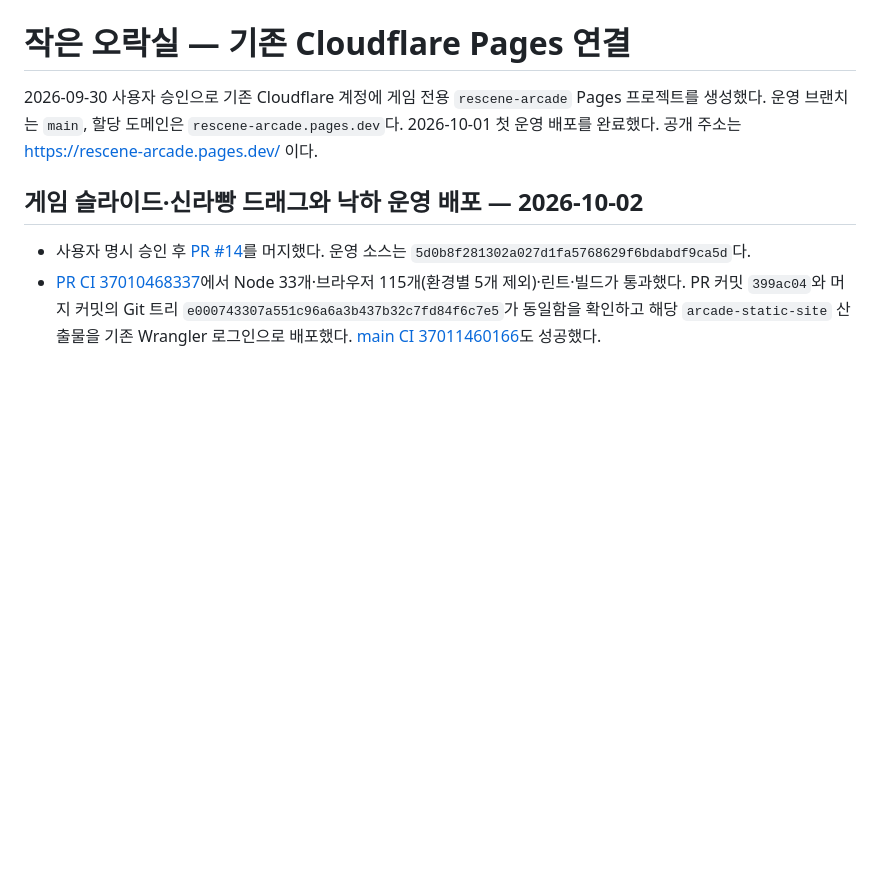
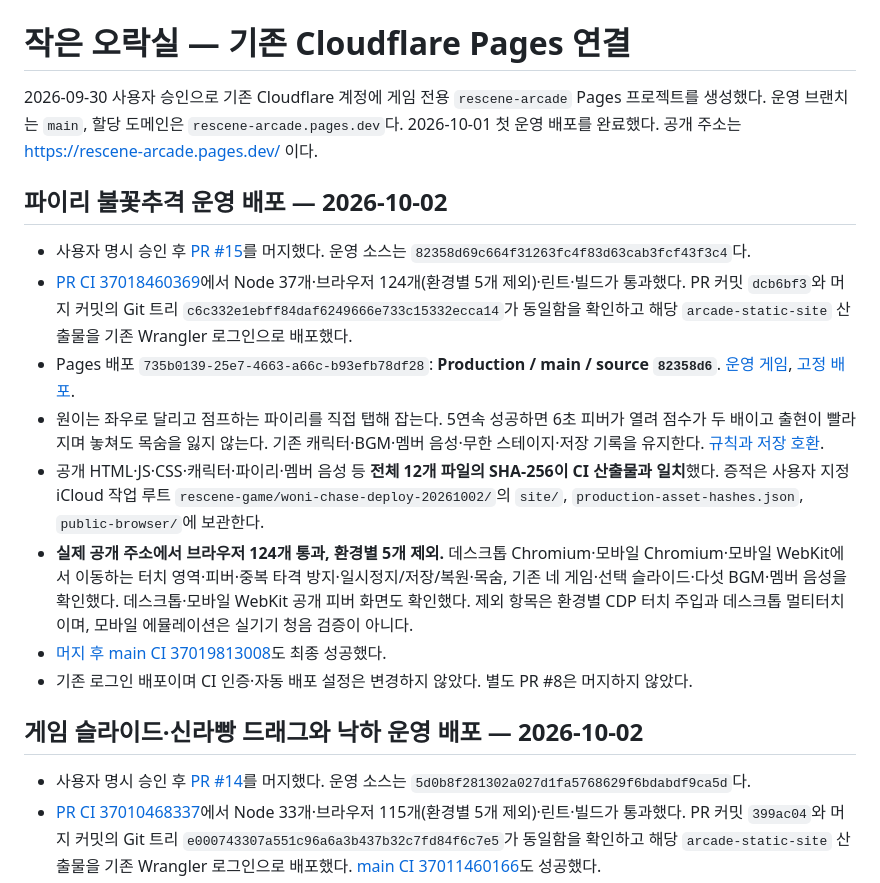
Before and after one commit to hhj4861/rescene-game, a Markdown page: docs/deployment/arcade-pages.md, the part around the change. GitHub-like rendering; blank space fills up the shorter version.

Commit message:
docs: record Woni flame chase production release

```diff
--- a/docs/deployment/arcade-pages.md
+++ b/docs/deployment/arcade-pages.md
@@ -1,6 +1,17 @@
 # 작은 오락실 — 기존 Cloudflare Pages 연결
 
 2026-09-30 사용자 승인으로 기존 Cloudflare 계정에 게임 전용 `rescene-arcade` Pages 프로젝트를 생성했다. 운영 브랜치는 `main`, 할당 도메인은 `rescene-arcade.pages.dev`다. 2026-10-01 첫 운영 배포를 완료했다. 공개 주소는 https://rescene-arcade.pages.dev/ 이다.
+
+## 파이리 불꽃추격 운영 배포 — 2026-10-02
+
+- 사용자 명시 승인 후 [PR #15](https://github.com/hhj4861/rescene-game/pull/15)를 머지했다. 운영 소스는 `82358d69c664f31263fc4f83d63cab3fcf43f3c4`다.
+- [PR CI 37018460369](https://github.com/hhj4861/rescene-game/actions/runs/37018460369)에서 Node 37개·브라우저 124개(환경별 5개 제외)·린트·빌드가 통과했다. PR 커밋 `dcb6bf3`와 머지 커밋의 Git 트리 `c6c332e1ebff84daf6249666e733c15332ecca14`가 동일함을 확인하고 해당 `arcade-static-site` 산출물을 기존 Wrangler 로그인으로 배포했다.
+- Pages 배포 `735b0139-25e7-4663-a66c-b93efb78df28`: **Production / main / source `82358d6`**. [운영 게임](https://rescene-arcade.pages.dev/), [고정 배포](https://735b0139.rescene-arcade.pages.dev).
+- 원이는 좌우로 달리고 점프하는 파이리를 직접 탭해 잡는다. 5연속 성공하면 6초 피버가 열려 점수가 두 배이고 출현이 빨라지며 놓쳐도 목숨을 잃지 않는다. 기존 캐릭터·BGM·멤버 음성·무한 스테이지·저장 기록을 유지한다. [규칙과 저장 호환](../design/woni-flame-chase.md).
+- 공개 HTML·JS·CSS·캐릭터·파이리·멤버 음성 등 **전체 12개 파일의 SHA-256이 CI 산출물과 일치**했다. 증적은 사용자 지정 iCloud 작업 루트 `rescene-game/woni-chase-deploy-20261002/`의 `site/`, `production-asset-hashes.json`, `public-browser/`에 보관한다.
+- **실제 공개 주소에서 브라우저 124개 통과, 환경별 5개 제외.** 데스크톱 Chromium·모바일 Chromium·모바일 WebKit에서 이동하는 터치 영역·피버·중복 타격 방지·일시정지/저장/복원·목숨, 기존 네 게임·선택 슬라이드·다섯 BGM·멤버 음성을 확인했다. 데스크톱·모바일 WebKit 공개 피버 화면도 확인했다. 제외 항목은 환경별 CDP 터치 주입과 데스크톱 멀티터치이며, 모바일 에뮬레이션은 실기기 청음 검증이 아니다.
+- [머지 후 main CI 37019813008](https://github.com/hhj4861/rescene-game/actions/runs/37019813008)도 최종 성공했다.
+- 기존 로그인 배포이며 CI 인증·자동 배포 설정은 변경하지 않았다. 별도 PR #8은 머지하지 않았다.
 
 ## 게임 슬라이드·신라빵 드래그와 낙하 운영 배포 — 2026-10-02
 
```
Also changed, not shown: docs/design/woni-flame-chase.md (+2 -2 lines).
